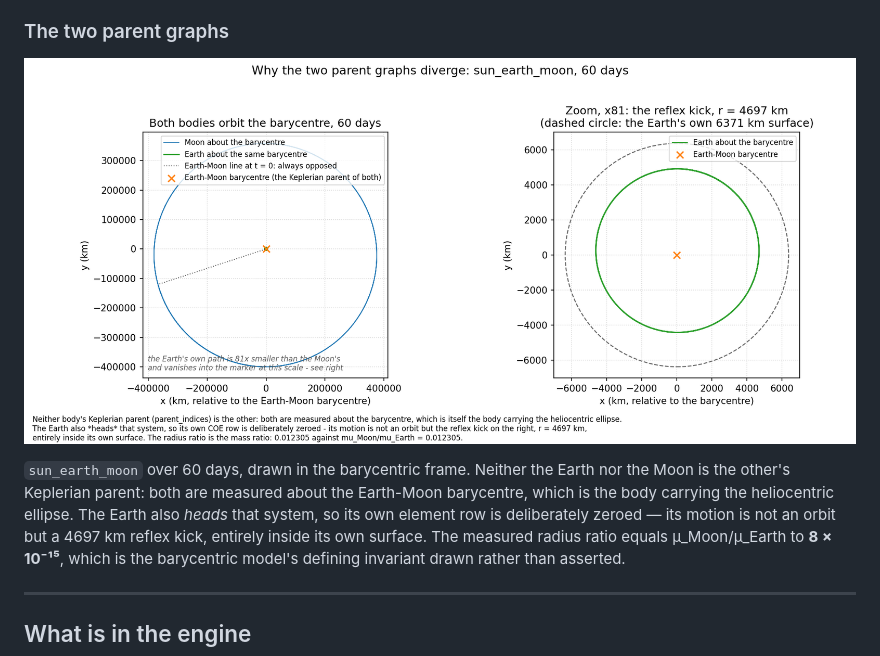
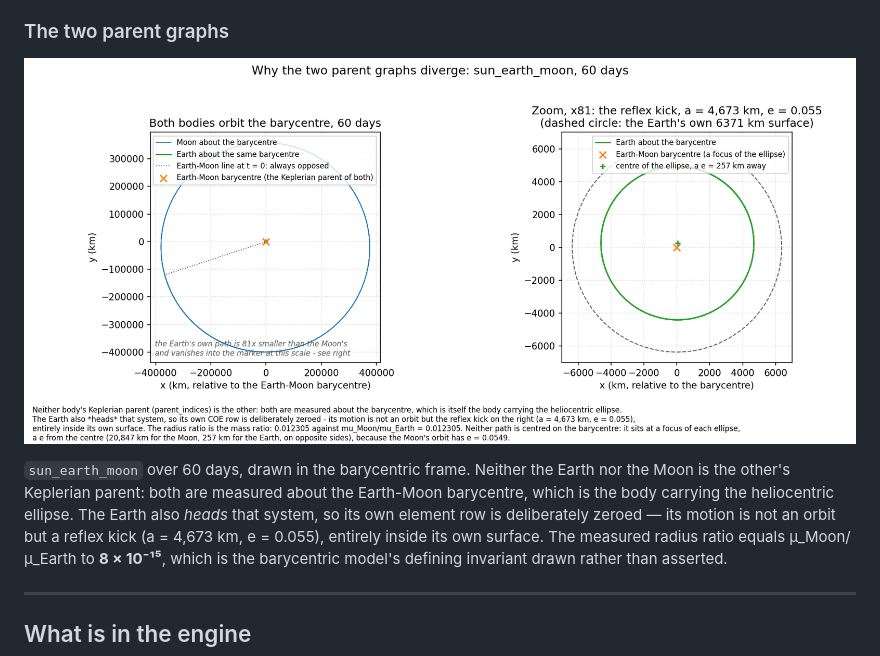
Before and after one commit to Antsstar/Orbit_Mechanics, a Markdown page: README.md, the part around the change. Drawn GitHub-style; pictures changed too: docs/figures/hierarchy.png.

```diff
--- a/README.md
+++ b/README.md
@@ -384,7 +384,7 @@ alone, and the two rows differ by season.
 `sun_earth_moon` over 60 days, drawn in the barycentric frame. Neither the Earth nor the Moon is the
 other's Keplerian parent: both are measured about the Earth-Moon barycentre, which is the body
 carrying the heliocentric ellipse. The Earth also *heads* that system, so its own element row is
-deliberately zeroed — its motion is not an orbit but a 4697 km reflex kick, entirely inside its own
+deliberately zeroed — its motion is not an orbit but a reflex kick (a = 4,673 km, e = 0.055), entirely inside its own
 surface. The measured radius ratio equals μ_Moon/μ_Earth to **8 × 10⁻¹⁵**, which is the barycentric
 model's defining invariant drawn rather than asserted.
 
```
Also changed, not shown: 1 other file.
